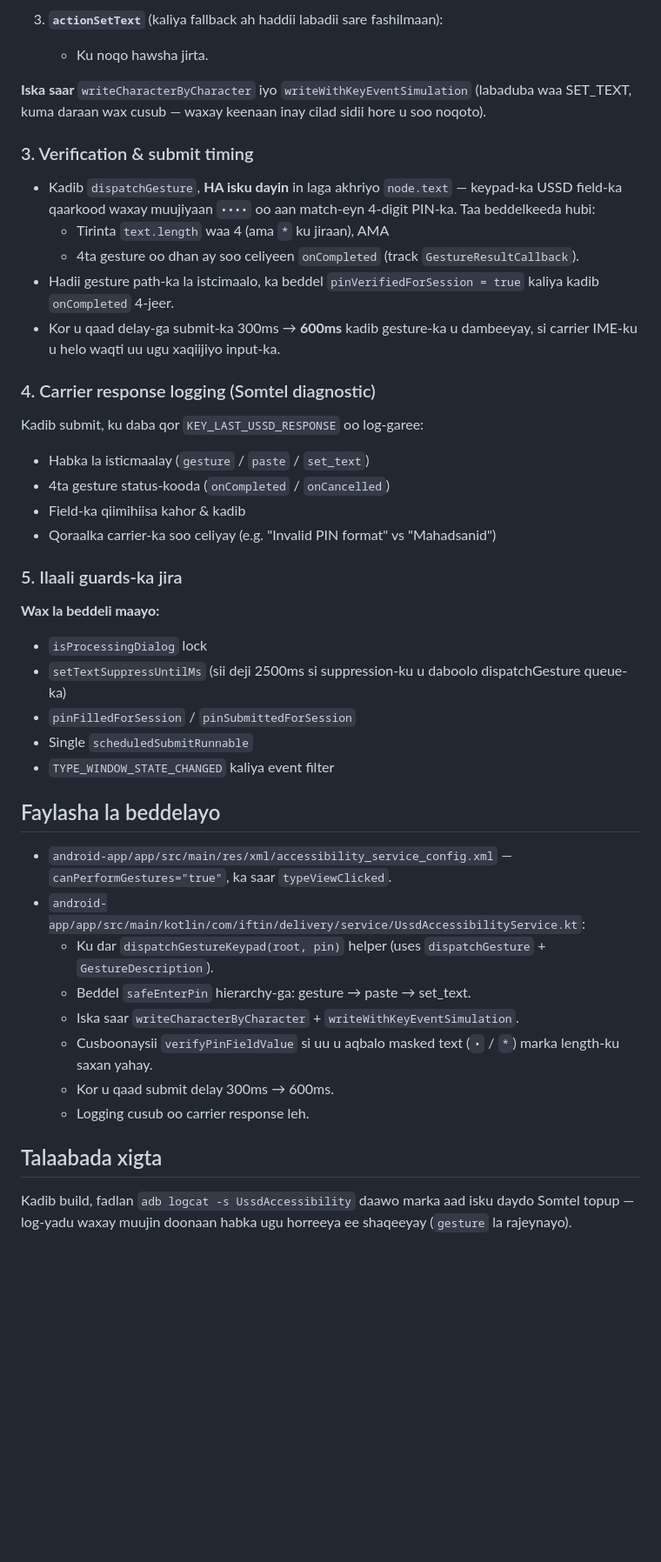
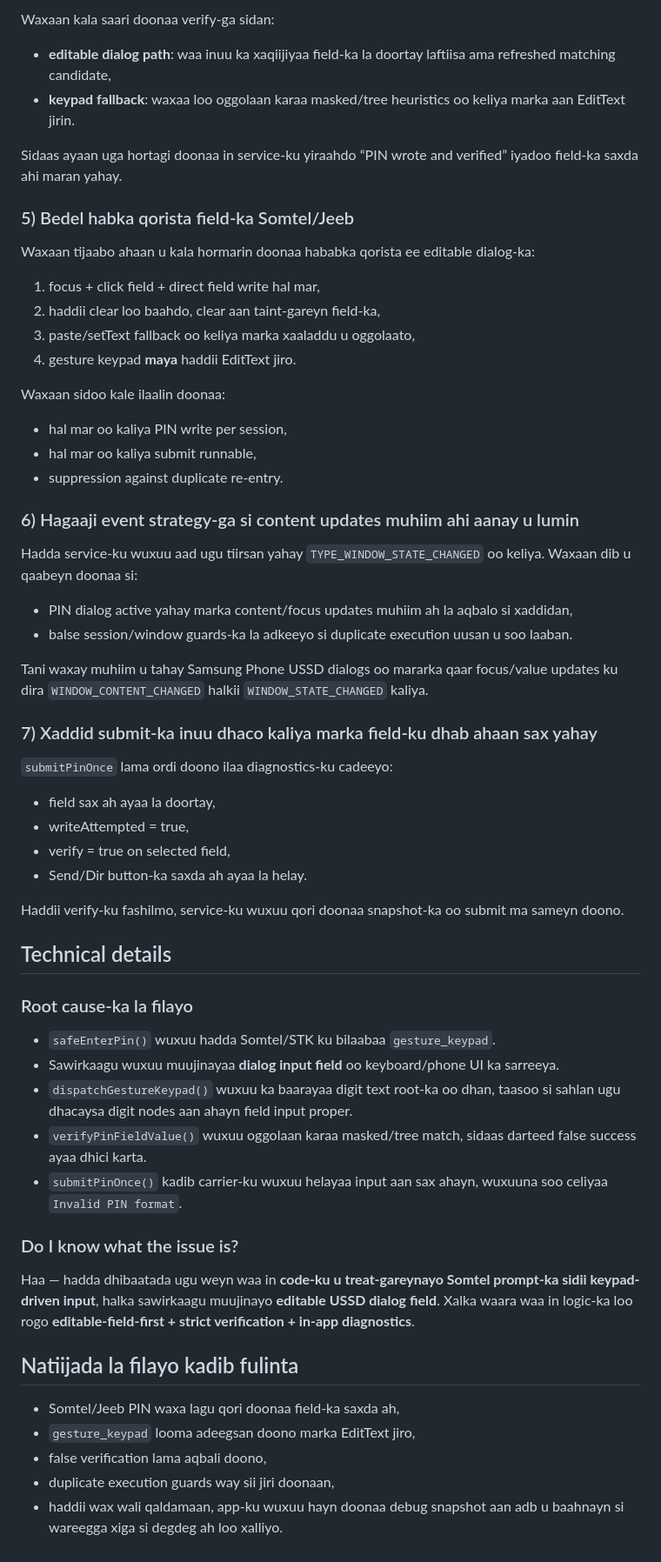
Before and after one commit to Tabid123/remix-of-iftin-resseler-sax-ah, a Markdown page: .lovable/plan.md, the part around one of its changes. Shown at 87% size. Drawn GitHub-style; blank space fills up the shorter version.

```diff
--- a/.lovable/plan.md
+++ b/.lovable/plan.md
@@ -27,40 +57,52 @@ Sidoo kale, `accessibility_service_config.xml` ma laha `flagRequestFilterKeyEven
 
-3. **`actionSetText`** (kaliya fallback ah haddii labadii sare fashilmaan):
-   - Ku noqo hawsha jirta.
+Waxaan kala saari doonaa verify-ga sidan:
+- **editable dialog path**: waa inuu ka xaqiijiyaa field-ka la doortay laftiisa ama refreshed matching candidate,
+- **keypad fallback**: waxaa loo oggolaan karaa masked/tree heuristics oo keliya marka aan EditText jirin.
 
-**Iska saar** `writeCharacterByCharacter` iyo `writeWithKeyEventSimulation` (labaduba waa SET_TEXT, kuma daraan wax cusub — waxay keenaan inay cilad sidii hore u soo noqoto).
+Sidaas ayaan uga hortagi doonaa in service-ku yiraahdo “PIN wrote and verified” iyadoo field-ka saxda ahi maran yahay.
 
-### 3. Verification & submit timing
-- Kadib `dispatchGesture`, **HA isku dayin** in laga akhriyo `node.text` — keypad-ka USSD field-ka qaarkood waxay muujiyaan `••••` oo aan match-eyn 4-digit PIN-ka. Taa beddelkeeda hubi:
-  - Tirinta `text.length` waa 4 (ama `*` ku jiraan), AMA
-  - 4ta gesture oo dhan ay soo celiyeen `onCompleted` (track `GestureResultCallback`).
-- Hadii gesture path-ka la istcimaalo, ka beddel `pinVerifiedForSession = true` kaliya kadib `onCompleted` 4-jeer.
-- Kor u qaad delay-ga submit-ka 300ms → **600ms** kadib gesture-ka u dambeeyay, si carrier IME-ku u helo waqti uu ugu xaqiijiyo input-ka.
+### 5) Bedel habka qorista field-ka Somtel/Jeeb
+Waxaan tijaabo ahaan u kala hormarin doonaa hababka qorista ee editable dialog-ka:
+1. focus + click field + direct field write hal mar,
+2. haddii clear loo baahdo, clear aan taint-gareyn field-ka,
+3. paste/setText fallback oo keliya marka xaaladdu u oggolaato,
+4. gesture keypad **maya** haddii EditText jiro.
 
-### 4. Carrier response logging (Somtel diagnostic)
-Kadib submit, ku daba qor `KEY_LAST_USSD_RESPONSE` oo log-garee:
-- Habka la isticmaalay (`gesture` / `paste` / `set_text`)
-- 4ta gesture status-kooda (`onCompleted` / `onCancelled`)
-- Field-ka qiimihiisa kahor & kadib
-- Qoraalka carrier-ka soo celiyay (e.g. "Invalid PIN format" vs "Mahadsanid")
+Waxaan sidoo kale ilaalin doonaa:
+- hal mar oo kaliya PIN write per session,
+- hal mar oo kaliya submit runnable,
+- suppression against duplicate re-entry.
 
-### 5. Ilaali guards-ka jira
-**Wax la beddeli maayo:**
-- `isProcessingDialog` lock
-- `setTextSuppressUntilMs` (sii deji 2500ms si suppression-ku u daboolo dispatchGesture queue-ka)
-- `pinFilledForSession` / `pinSubmittedForSession`
-- Single `scheduledSubmitRunnable`
-- `TYPE_WINDOW_STATE_CHANGED` kaliya event filter
+### 6) Hagaaji event strategy-ga si content updates muhiim ahi aanay u lumin
+Hadda service-ku wuxuu aad ugu tiirsan yahay `TYPE_WINDOW_STATE_CHANGED` oo keliya. Waxaan dib u qaabeyn doonaa si:
+- PIN dialog active yahay marka content/focus updates muhiim ah la aqbalo si xaddidan,
+- balse session/window guards-ka la adkeeyo si duplicate execution uusan u soo laaban.
 
-## Faylasha la beddelayo
-- `android-app/app/src/main/res/xml/accessibility_service_config.xml` — `canPerformGestures="true"`, ka saar `typeViewClicked`.
-- `android-app/app/src/main/kotlin/com/iftin/delivery/service/UssdAccessibilityService.kt`:
-  - Ku dar `dispatchGestureKeypad(root, pin)` helper (uses `dispatchGesture` + `GestureDescription`).
-  - Beddel `safeEnterPin` hierarchy-ga: gesture → paste → set_text.
-  - Iska saar `writeCharacterByCharacter` + `writeWithKeyEventSimulation`.
-  - Cusboonaysii `verifyPinFieldValue` si uu u aqbalo masked text (`•` / `*`) marka length-ku saxan yahay.
-  - Kor u qaad submit delay 300ms → 600ms.
-  - Logging cusub oo carrier response leh.
+Tani waxay muhiim u tahay Samsung Phone USSD dialogs oo mararka qaar focus/value updates ku dira `WINDOW_CONTENT_CHANGED` halkii `WINDOW_STATE_CHANGED` kaliya.
 
-## Talaabada xigta
-Kadib build, fadlan `adb logcat -s UssdAccessibility` daawo marka aad isku daydo Somtel topup — log-yadu waxay muujin doonaan habka ugu horreeya ee shaqeeyay (`gesture` la rajeynayo).
+### 7) Xaddid submit-ka inuu dhaco kaliya marka field-ku dhab ahaan sax yahay
+`submitPinOnce` lama ordi doono ilaa diagnostics-ku cadeeyo:
+- field sax ah ayaa la doortay,
+- writeAttempted = true,
+- verify = true on selected field,
+- Send/Dir button-ka saxda ah ayaa la helay.
+
+Haddii verify-ku fashilmo, service-ku wuxuu qori doonaa snapshot-ka oo submit ma sameyn doono.
+
+## Technical details
+### Root cause-ka la filayo
+- `safeEnterPin()` wuxuu hadda Somtel/STK ku bilaabaa `gesture_keypad`.
+- Sawirkaagu wuxuu muujinayaa **dialog input field** oo keyboard/phone UI ka sarreeya.
+- `dispatchGestureKeypad()` wuxuu ka baarayaa digit text root-ka oo dhan, taasoo si sahlan ugu dhacaysa digit nodes aan ahayn field input proper.
+- `verifyPinFieldValue()` wuxuu oggolaan karaa masked/tree match, sidaas darteed false success ayaa dhici karta.
+- `submitPinOnce()` kadib carrier-ku wuxuu helayaa input aan sax ahayn, wuxuuna soo celiyaa `Invalid PIN format`.
+
+### Do I know what the issue is?
+Haa — hadda dhibaatada ugu weyn waa in **code-ku u treat-gareynayo Somtel prompt-ka sidii keypad-driven input**, halka sawirkaagu muujinayo **editable USSD dialog field**. Xalka waara waa in logic-ka loo rogo **editable-field-first + strict verification + in-app diagnostics**.
+
+## Natiijada la filayo kadib fulinta
+- Somtel/Jeeb PIN waxa lagu qori doonaa field-ka saxda ah,
+- `gesture_keypad` looma adeegsan doono marka EditText jiro,
+- false verification lama aqbali doono,
+- duplicate execution guards way sii jiri doonaan,
+- haddii wax wali qaldamaan, app-ku wuxuu hayn doonaa debug snapshot aan adb u baahnayn si wareegga xiga si degdeg ah loo xalliyo.
```
Also changed, not shown: other parts of .lovable/plan.md (+47 -17 lines).
